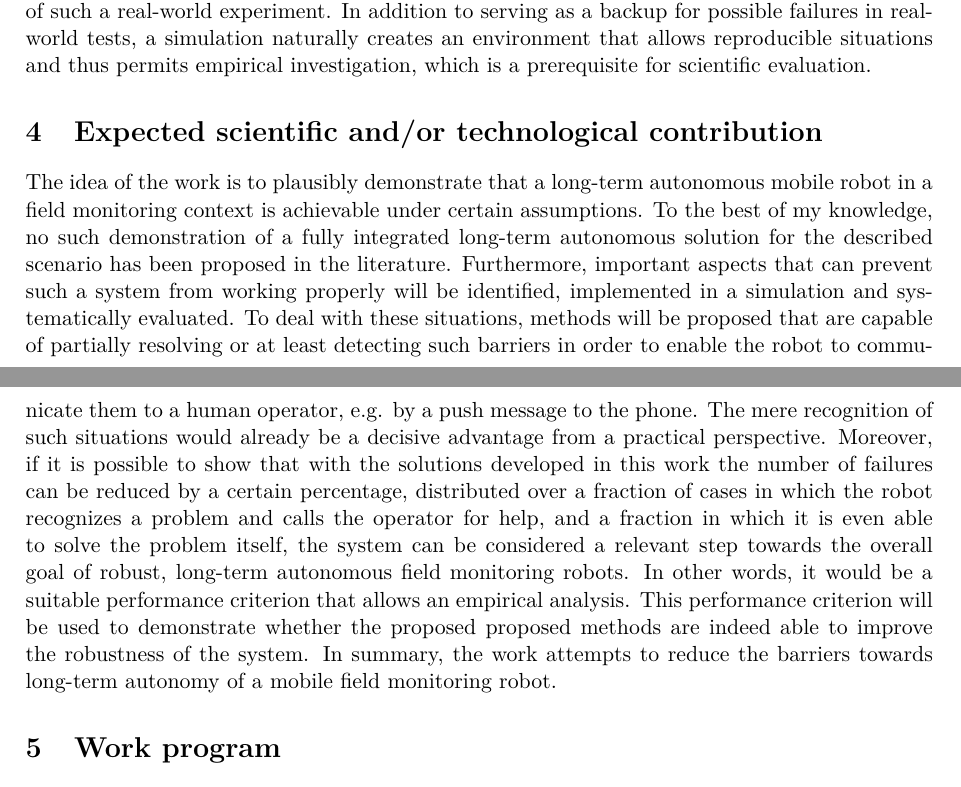
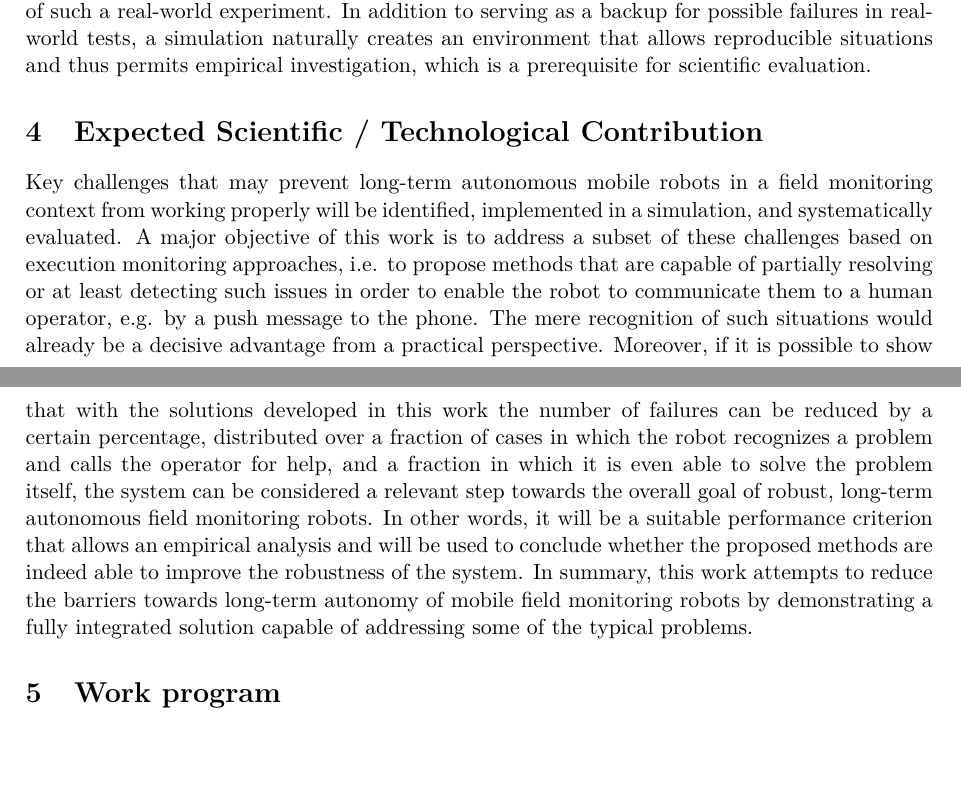
Before and after one commit to tbohne/msc, a LaTeX thesis (thesis/expose.tex): two parts of pages 6 and 7 of 7, joined at a grey line, cut so that both start at the same text. Compiled offline with pdfLaTeX.

Commit message:
refine contribution section

```diff
--- a/thesis/expose.tex
+++ b/thesis/expose.tex
@@ -191,19 +191,18 @@ many technical barriers that could prevent such a long-term test in the real wor
 realistic simulation without depending on the success of such a real-world experiment. In addition to serving as a backup for possible failures in real-world tests,
 a simulation naturally creates an environment that allows reproducible situations and thus permits empirical investigation, which is a prerequisite for scientific evaluation.
 
-\section{Expected scientific and/or technological contribution}
+\section{Expected Scientific / Technological Contribution}
 
-The idea of the work is to plausibly demonstrate that a long-term autonomous mobile robot in a field monitoring context is achievable under certain assumptions.
-To the best of my knowledge, no such demonstration of a fully integrated long-term autonomous solution for the described scenario has been proposed in the literature.
-Furthermore, important aspects that can prevent such a system from working properly will be identified, implemented in a simulation and systematically evaluated.
-To deal with these situations, methods will be proposed that are capable of partially resolving or at least detecting such barriers in order to enable
-the robot to communicate them to a human operator, e.g. by a push message to the phone. The mere recognition of such situations would already be a decisive
-advantage from a practical perspective. Moreover, if it is possible to show that with the solutions developed in this work the number of failures can be
-reduced by a certain percentage, distributed over a fraction of cases in which the robot recognizes a problem and calls the operator for help, and a
-fraction in which it is even able to solve the problem itself, the system can be considered a relevant step towards the overall goal of robust,
-long-term autonomous field monitoring robots. In other words, it would be a suitable performance criterion that allows an empirical analysis.
-This performance criterion will be used to demonstrate whether the proposed proposed methods are indeed able to improve the robustness of the system.
-In summary, the work attempts to reduce the barriers towards long-term autonomy of a  mobile field monitoring robot.
+Key challenges that may prevent long-term autonomous mobile robots in a field monitoring context from working properly will be identified, implemented
+in a simulation, and systematically evaluated. A major objective of this work is to address a subset of these challenges based on execution monitoring approaches,
+i.e. to propose methods that are capable of partially resolving or at least detecting such issues in order to enable the robot to communicate them to a human operator,
+e.g. by a push message to the phone. The mere recognition of such situations would already be a decisive advantage from a practical perspective. Moreover, if it is possible
+to show that with the solutions developed in this work the number of failures can be reduced by a certain percentage, distributed over a fraction of cases in which the robot
+recognizes a problem and calls the operator for help, and a fraction in which it is even able to solve the problem itself, the system can be considered a relevant step towards
+the overall goal of robust, long-term autonomous field monitoring robots. In other words, it will be a suitable performance criterion that allows an empirical analysis
+and will be used to conclude whether the proposed methods are indeed able to improve the robustness of the system.
+In summary, this work attempts to reduce the barriers towards long-term autonomy of mobile field monitoring robots by demonstrating a fully integrated solution capable
+of addressing some of the typical problems.
 
 \section{Work program}
 
```
